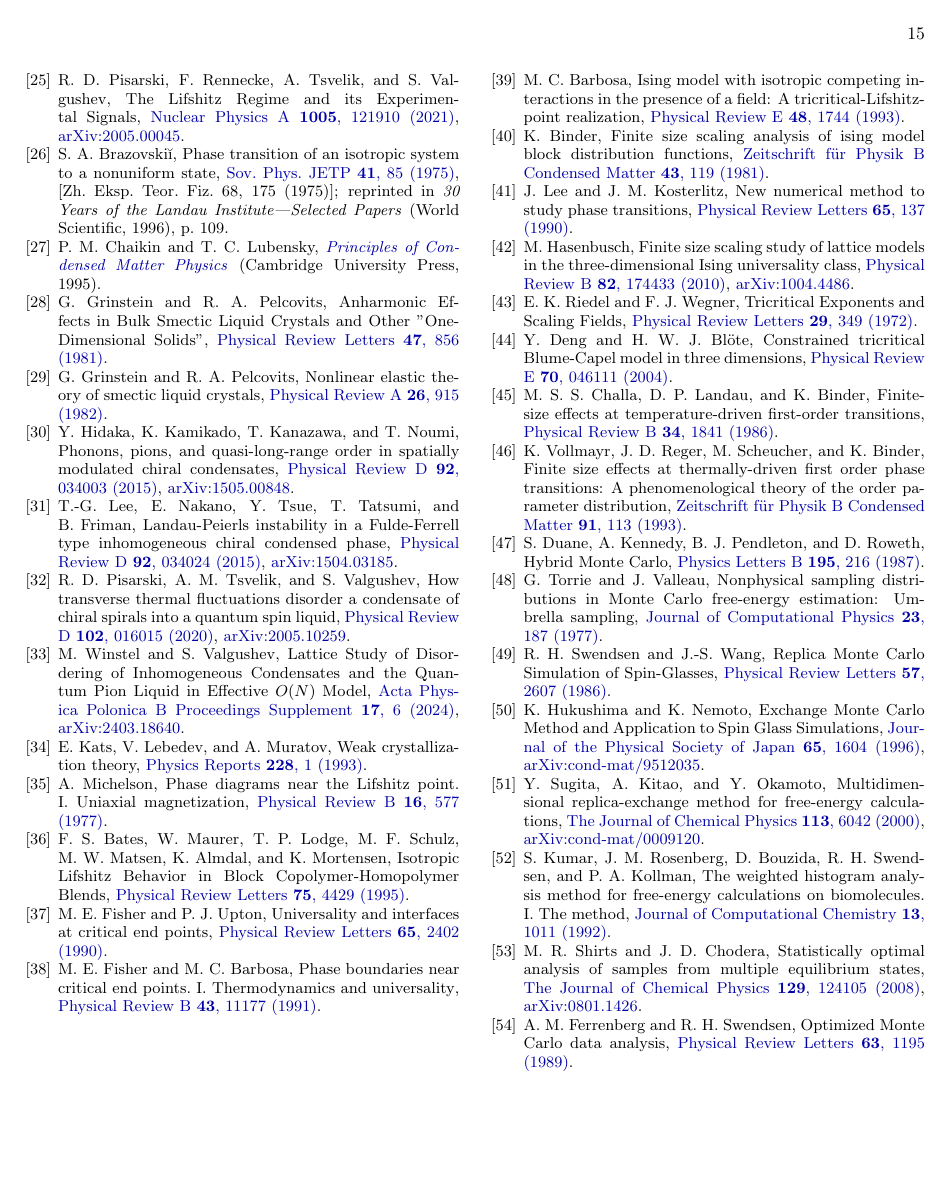
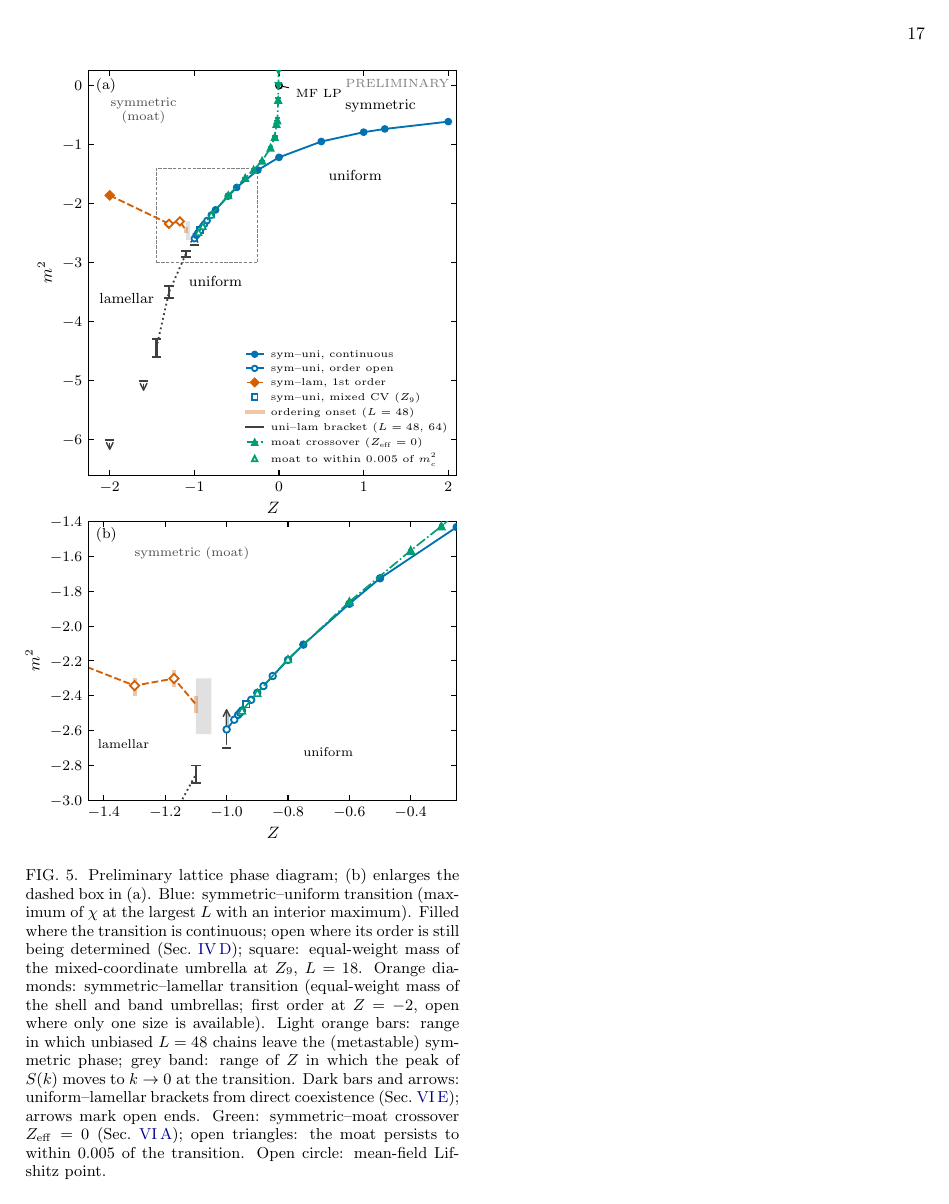
Before and after one commit to vskokov/LP_HMC, a LaTeX paper (paper/main.tex): page 15 of 15 before the commit and page 17 of 17 after it. Compiled offline with pdfLaTeX.

Commit message:
Draft: preliminary lattice phase diagram as Fig. fig:pd-prelim in the Discussion; uniform-lamellar direct-coexistence paragraph (L=48 brackets, L=64 check)
Co-Authored-By: Claude Opus 5.5 <noreply@anthropic.com>

```diff
--- a/paper/main.tex
+++ b/paper/main.tex
@@ -1145,4 +1158,22 @@ validation with the mixed coordinate.}
 %======================================================================
 \section{Discussion}
 \label{sec:discussion}
-\pending{Phase diagram figure; comparison with mean field and Hartree;
+Figure~\ref{fig:pd-prelim} collects the lattice results available so far.
+\begin{figure}[t]
+ \includegraphics[width=\columnwidth]{figures/phase_diagram_prelim}
+ \caption{Preliminary lattice phase diagram; (b) enlarges the dashed box
+ in (a).  Blue: symmetric--uniform transition (maximum of $\chi$ at the
+ largest $L$ with an interior maximum).  Filled where the transition is
+ continuous; open where its order is still being determined
+ (Sec.~\ref{sec:lp}); square: equal-weight mass of the mixed-coordinate
+ umbrella at $Z_9$, $L=18$.  Orange diamonds: symmetric--lamellar
+ transition (equal-weight mass of the shell and band umbrellas; first
+ order at $Z=-2$, open where only one size is available).  Light orange
+ bars: range in which unbiased $L=48$ chains leave the (metastable)
+ symmetric phase; grey band: range of $Z$ in which the peak of $S(k)$
+ moves to $k\to0$ at the transition.  Dark bars and arrows:
+ uniform--lamellar brackets from direct coexistence
+ (Sec.~\ref{sec:ulam}); arrows mark open ends.  Green: symmetric--moat
+ crossover $Z_\eff=0$ (Sec.~\ref{sec:moat-line}); open triangles: the
+ moat persists to within $0.005$ of the transition.  Open circle: mean-field
+ Lifshitz point.}
```
Also changed, not shown: paper/main.pdf, paper/main.tex (16 more changed lines).
